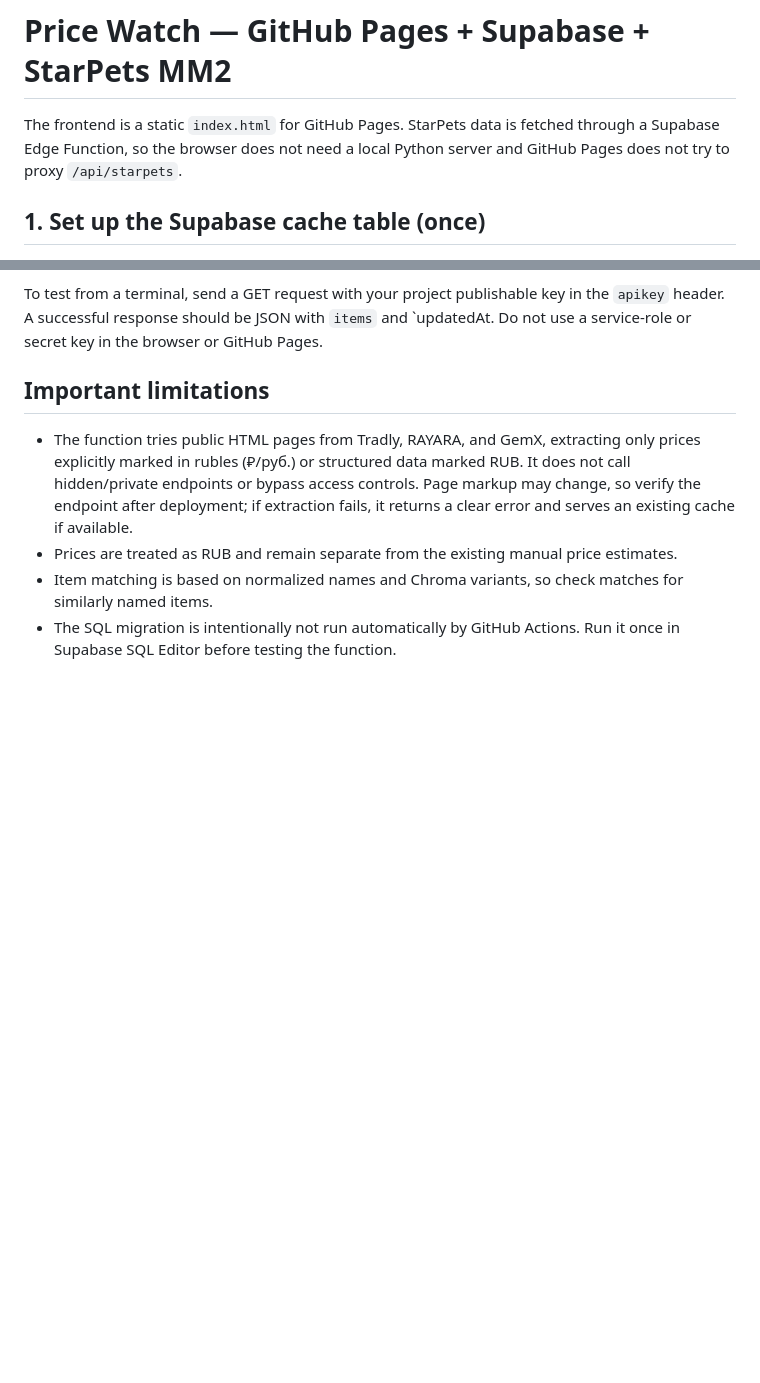
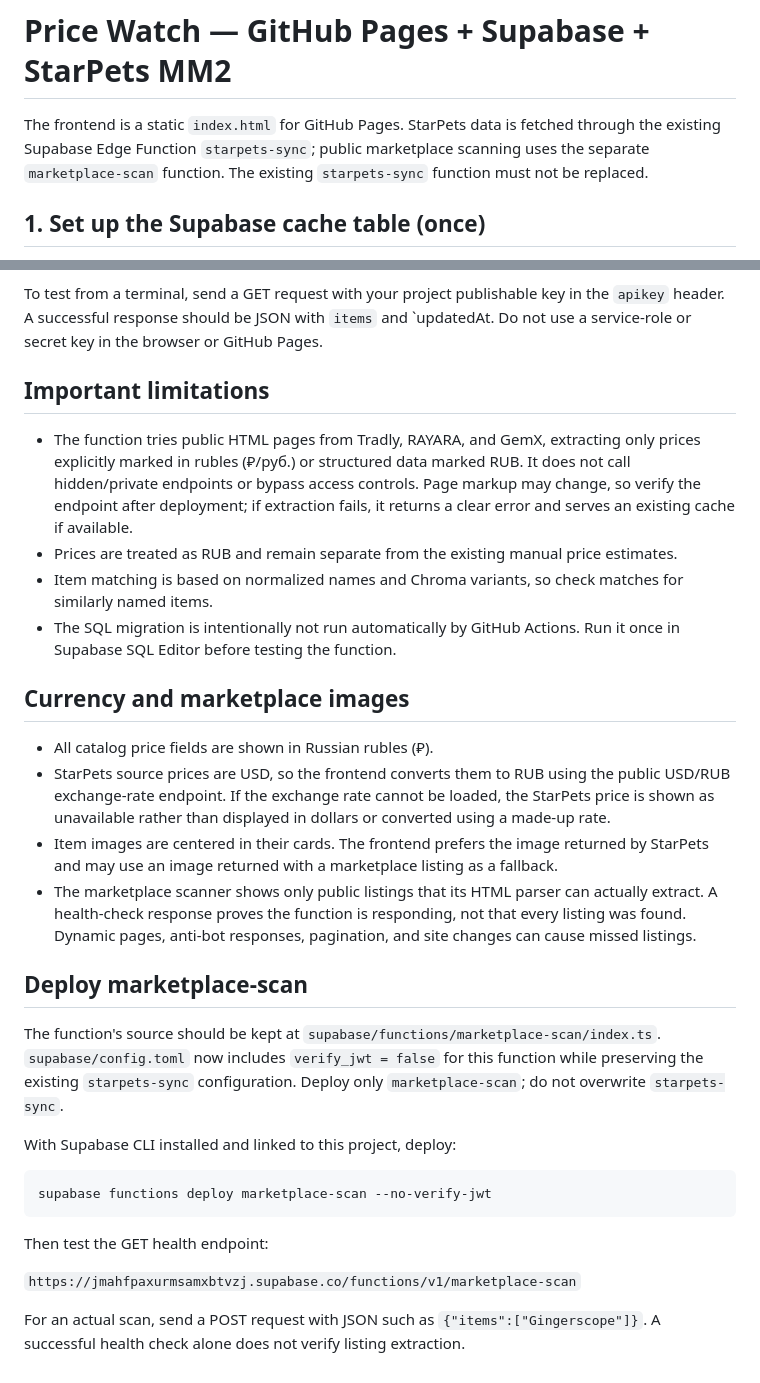
Before and after one commit to snifez/starvell-price, a Markdown page: README.md, 2 parts joined by grey strips. Drawn GitHub-style; blank space fills up the shorter version.

Commit message:
Document RUB conversion and marketplace scanner

````diff
--- a/README.md
+++ b/README.md
@@ -1,6 +1,6 @@
 # Price Watch — GitHub Pages + Supabase + StarPets MM2
 
-The frontend is a static `index.html` for GitHub Pages. StarPets data is fetched through a Supabase Edge Function, so the browser does not need a local Python server and GitHub Pages does not try to proxy `/api/starpets`.
+The frontend is a static `index.html` for GitHub Pages. StarPets data is fetched through the existing Supabase Edge Function `starpets-sync`; public marketplace scanning uses the separate `marketplace-scan` function. The existing `starpets-sync` function must not be replaced.
 
 ## 1. Set up the Supabase cache table (once)
 
@@ -39,3 +39,27 @@ To test from a terminal, send a GET request with your project publishable key in
 - Prices are treated as RUB and remain separate from the existing manual price estimates.
 - Item matching is based on normalized names and Chroma variants, so check matches for similarly named items.
 - The SQL migration is intentionally not run automatically by GitHub Actions. Run it once in Supabase SQL Editor before testing the function.
+
+
+## Currency and marketplace images
+
+- All catalog price fields are shown in Russian rubles (₽).
+- StarPets source prices are USD, so the frontend converts them to RUB using the public USD/RUB exchange-rate endpoint. If the exchange rate cannot be loaded, the StarPets price is shown as unavailable rather than displayed in dollars or converted using a made-up rate.
+- Item images are centered in their cards. The frontend prefers the image returned by StarPets and may use an image returned with a marketplace listing as a fallback.
+- The marketplace scanner shows only public listings that its HTML parser can actually extract. A health-check response proves the function is responding, not that every listing was found. Dynamic pages, anti-bot responses, pagination, and site changes can cause missed listings.
+
+## Deploy marketplace-scan
+
+The function's source should be kept at `supabase/functions/marketplace-scan/index.ts`. `supabase/config.toml` now includes `verify_jwt = false` for this function while preserving the existing `starpets-sync` configuration. Deploy only `marketplace-scan`; do not overwrite `starpets-sync`.
+
+With Supabase CLI installed and linked to this project, deploy:
+
+```sh
+supabase functions deploy marketplace-scan --no-verify-jwt
+```
+
+Then test the GET health endpoint:
+
+`https://jmahfpaxurmsamxbtvzj.supabase.co/functions/v1/marketplace-scan`
+
+For an actual scan, send a POST request with JSON such as `{"items":["Gingerscope"]}`. A successful health check alone does not verify listing extraction.
````
